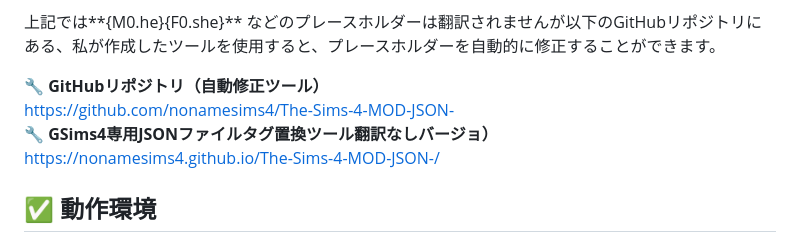
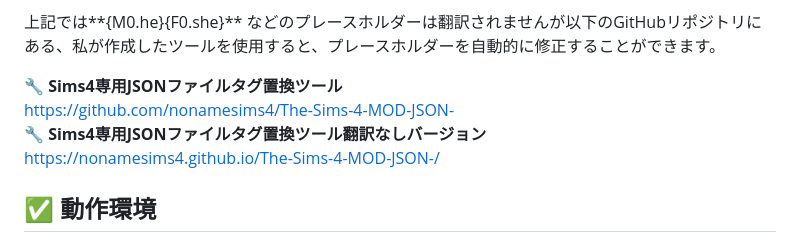
Before and after one commit to nonamesims4/JSON-CSV-, a Markdown page: README.md, the part around the change. Drawn GitHub-style.

```diff
--- a/README.md
+++ b/README.md
@@ -43,9 +43,9 @@ https://docs.google.com/spreadsheets/d/1kY-hnLaPf46MG7BWU3xcOKhk441BC0_LOjXHwEDn
 
 上記では**{M0.he}{F0.she}** などのプレースホルダーは翻訳されませんが以下のGitHubリポジトリにある、私が作成したツールを使用すると、プレースホルダーを自動的に修正することができます。
 
-🔧 **GitHubリポジトリ（自動修正ツール）**
+🔧 **Sims4専用JSONファイルタグ置換ツール**
 https://github.com/nonamesims4/The-Sims-4-MOD-JSON-
-🔧 **GSims4専用JSONファイルタグ置換ツール翻訳なしバージョ）**
+🔧 **Sims4専用JSONファイルタグ置換ツール翻訳なしバージョン**
 https://nonamesims4.github.io/The-Sims-4-MOD-JSON-/
 
 
```
